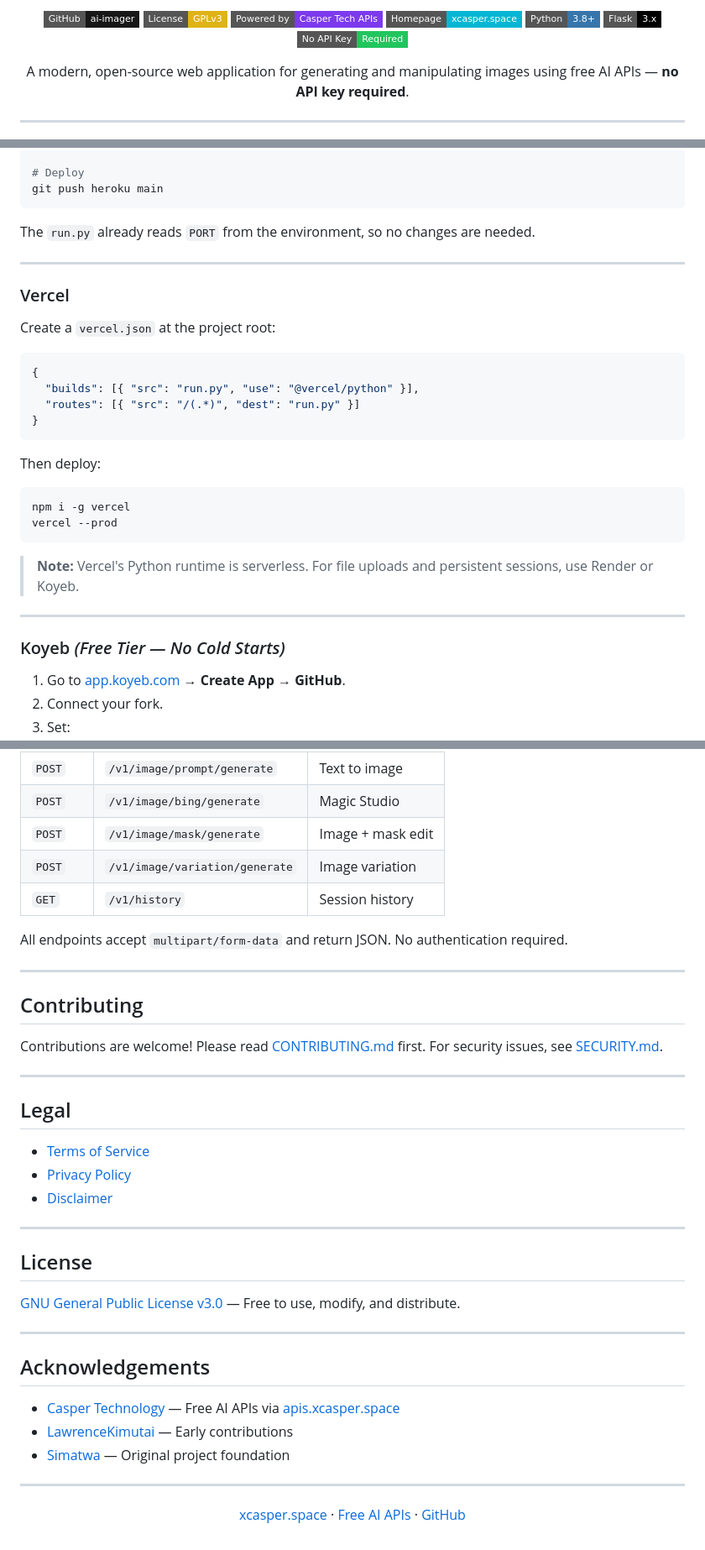
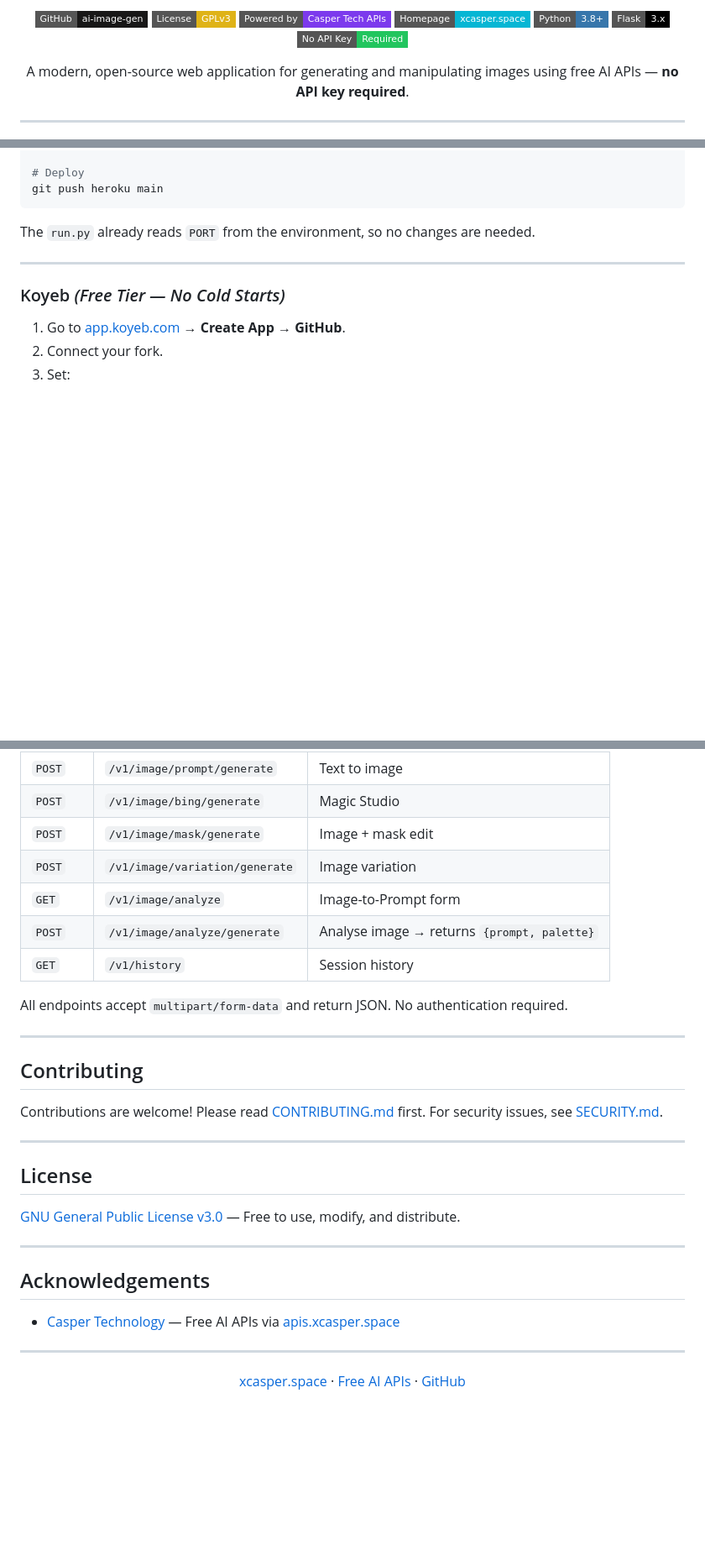
Before and after one commit to Casper-Tech-ke/ai-image-gen, a Markdown page: README.md, 3 parts joined by grey strips. Shown at 84% size. Rendered like a GitHub page; badges without logos; blank space fills up the shorter version.

````diff
--- a/README.md
+++ b/README.md
@@ -5,5 +5,5 @@
   <br><br>
-  <a href="https://github.com/xcasper/ai-imager"><img src="https://img.shields.io/badge/GitHub-ai--imager-181717?logo=github&style=flat-square" alt="GitHub"/></a>
+  <a href="https://github.com/Casper-Tech-ke/ai-image-gen"><img src="https://img.shields.io/badge/GitHub-ai--image--gen-181717?logo=github&style=flat-square" alt="GitHub"/></a>
   <a href="LICENSE"><img src="https://img.shields.io/badge/License-GPLv3-yellow?style=flat-square" alt="License"/></a>
   <a href="https://apis.xcasper.space"><img src="https://img.shields.io/badge/Powered_by-Casper_Tech_APIs-7c3aed?style=flat-square" alt="Casper Tech APIs"/></a>
   <a href="https://xcasper.space"><img src="https://img.shields.io/badge/Homepage-xcasper.space-06b6d4?style=flat-square" alt="Homepage"/></a>
@@ -85,28 +113,6 @@ The `run.py` already reads `PORT` from the environment, so no changes are needed
 
 ---
 
-### Vercel
-
-Create a `vercel.json` at the project root:
-
-```json
-{
-  "builds": [{ "src": "run.py", "use": "@vercel/python" }],
-  "routes": [{ "src": "/(.*)", "dest": "run.py" }]
-}
-```
-
-Then deploy:
-
-```bash
-npm i -g vercel
-vercel --prod
-```
-
-> **Note:** Vercel's Python runtime is serverless. For file uploads and persistent sessions, use Render or Koyeb.
-
----
-
 ### Koyeb *(Free Tier — No Cold Starts)*
 
 1. Go to [app.koyeb.com](https://app.koyeb.com) → **Create App** → **GitHub**.
@@ -201,6 +185,8 @@ Visit `/docs` in the browser for the full interactive API reference.
 | `POST` | `/v1/image/bing/generate` | Magic Studio |
 | `POST` | `/v1/image/mask/generate` | Image + mask edit |
 | `POST` | `/v1/image/variation/generate` | Image variation |
+| `GET`  | `/v1/image/analyze` | Image-to-Prompt form |
+| `POST` | `/v1/image/analyze/generate` | Analyse image → returns `{prompt, palette}` |
 | `GET`  | `/v1/history` | Session history |
 
 All endpoints accept `multipart/form-data` and return JSON. No authentication required.
@@ -214,14 +200,6 @@ For security issues, see [SECURITY.md](SECURITY.md).
 
 ---
 
-## Legal
-
-- [Terms of Service](/terms)
-- [Privacy Policy](/privacy)
-- [Disclaimer](/disclaimer)
-
----
-
 ## License
 
 [GNU General Public License v3.0](LICENSE) — Free to use, modify, and distribute.
@@ -231,8 +209,6 @@ For security issues, see [SECURITY.md](SECURITY.md).
 ## Acknowledgements
 
 - [Casper Technology](https://xcasper.space) — Free AI APIs via [apis.xcasper.space](https://apis.xcasper.space)
-- [LawrenceKimutai](https://github.com/LawrenceKimutai) — Early contributions
-- [Simatwa](https://github.com/Simatwa) — Original project foundation
 
 ---
 
````
Also changed, not shown: other parts of README.md (+38 -32 lines).
